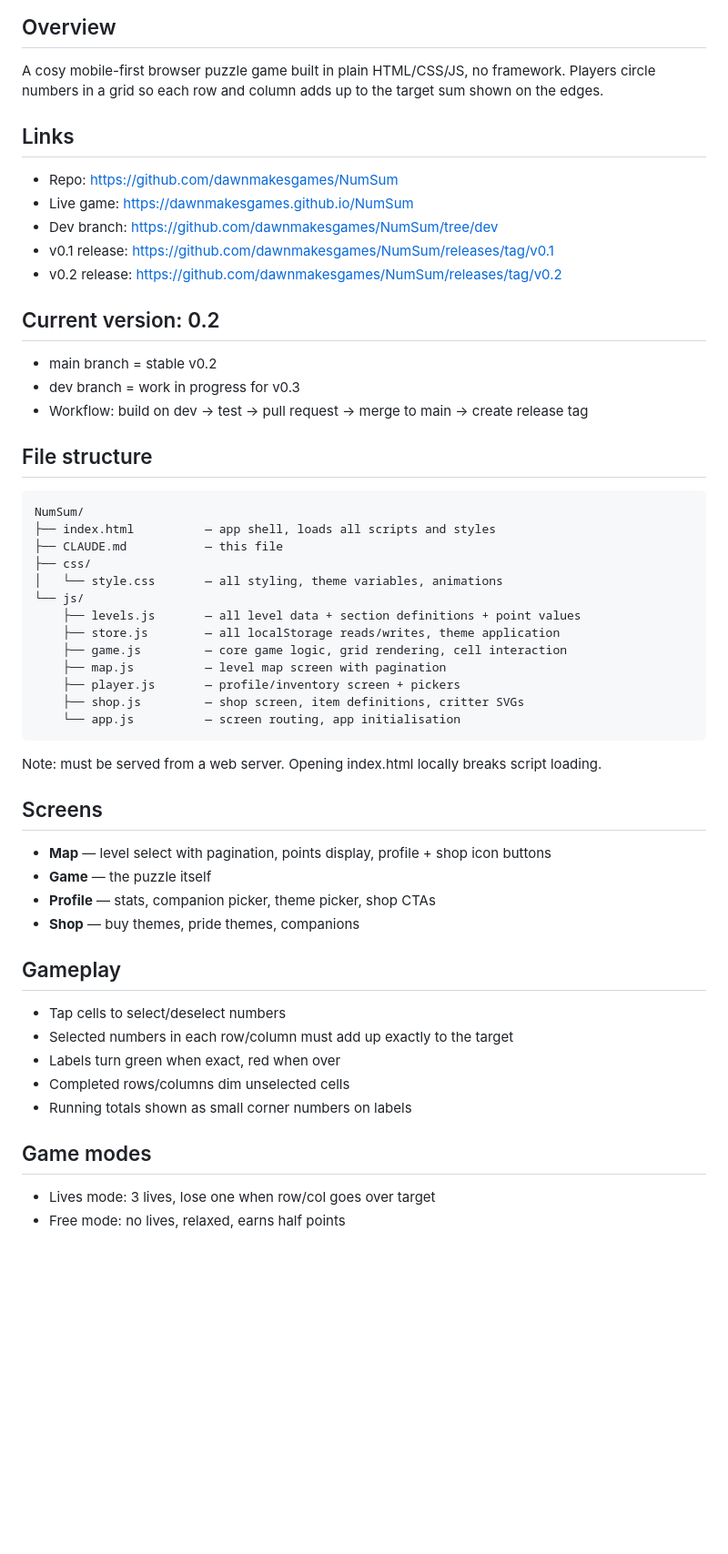
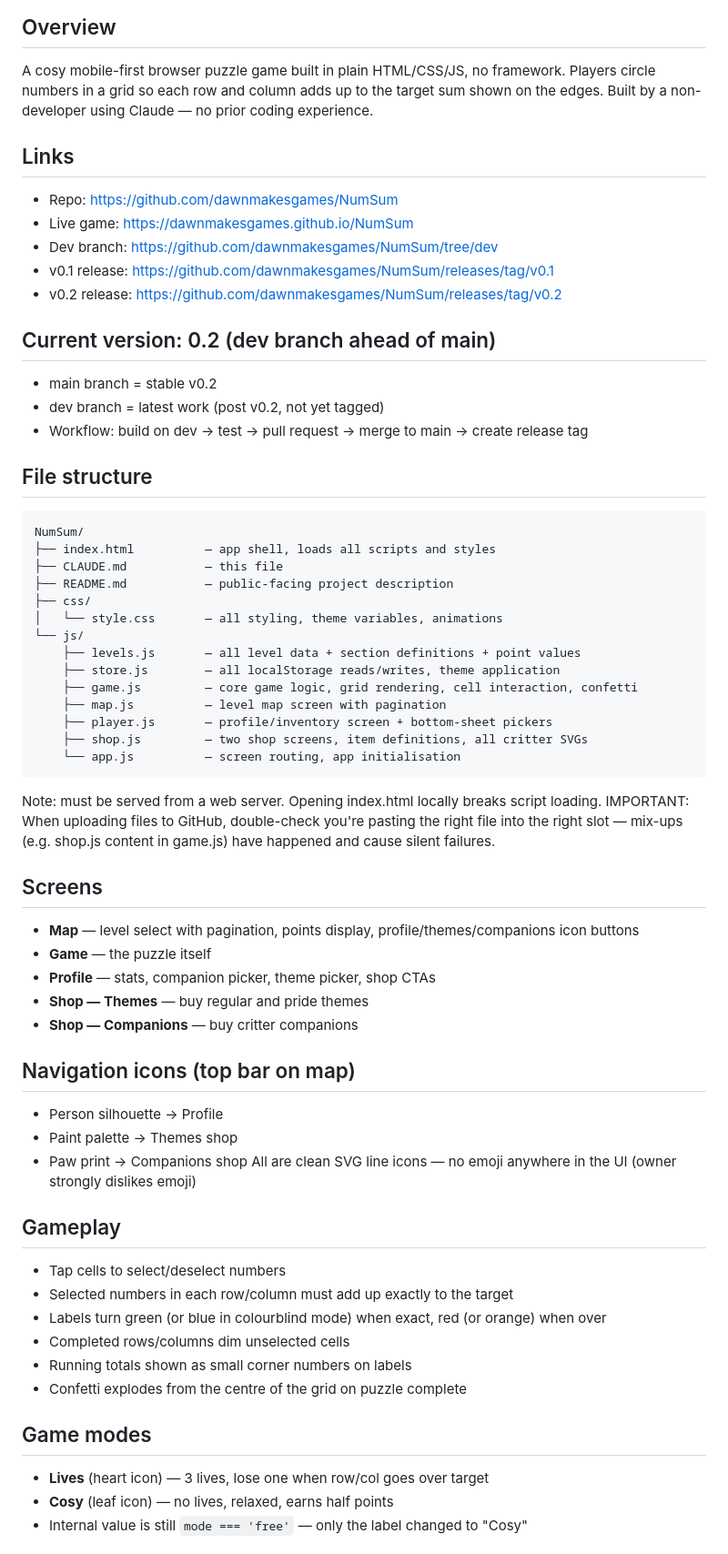
Before and after one commit to dawnmakesgames/NumSum, a Markdown page: CLAUDE.md, the part around one of its changes. Shown at 91% size. GitHub-like rendering; blank space fills up the shorter version.

````diff
--- a/CLAUDE.md
+++ b/CLAUDE.md
@@ -3,6 +3,7 @@
 ## Overview
 A cosy mobile-first browser puzzle game built in plain HTML/CSS/JS, no framework.
 Players circle numbers in a grid so each row and column adds up to the target sum shown on the edges.
+Built by a non-developer using Claude — no prior coding experience.
 
 ## Links
 - Repo:       https://github.com/dawnmakesgames/NumSum
@@ -11,9 +12,9 @@ Players circle numbers in a grid so each row and column adds up to the target su
 - v0.1 release: https://github.com/dawnmakesgames/NumSum/releases/tag/v0.1
 - v0.2 release: https://github.com/dawnmakesgames/NumSum/releases/tag/v0.2
 
-## Current version: 0.2
+## Current version: 0.2 (dev branch ahead of main)
 - main branch = stable v0.2
-- dev branch  = work in progress for v0.3
+- dev branch  = latest work (post v0.2, not yet tagged)
 - Workflow: build on dev → test → pull request → merge to main → create release tag
 
 ## File structure
@@ -21,34 +22,45 @@ Players circle numbers in a grid so each row and column adds up to the target su
 NumSum/
 ├── index.html          — app shell, loads all scripts and styles
 ├── CLAUDE.md           — this file
+├── README.md           — public-facing project description
 ├── css/
 │   └── style.css       — all styling, theme variables, animations
 └── js/
     ├── levels.js       — all level data + section definitions + point values
     ├── store.js        — all localStorage reads/writes, theme application
-    ├── game.js         — core game logic, grid rendering, cell interaction
+    ├── game.js         — core game logic, grid rendering, cell interaction, confetti
     ├── map.js          — level map screen with pagination
-    ├── player.js       — profile/inventory screen + pickers
-    ├── shop.js         — shop screen, item definitions, critter SVGs
+    ├── player.js       — profile/inventory screen + bottom-sheet pickers
+    ├── shop.js         — two shop screens, item definitions, all critter SVGs
     └── app.js          — screen routing, app initialisation
 ```
 
 Note: must be served from a web server. Opening index.html locally breaks script loading.
+IMPORTANT: When uploading files to GitHub, double-check you're pasting the right file into the right slot — mix-ups (e.g. shop.js content in game.js) have happened and cause silent failures.
 
 ## Screens
-- **Map** — level select with pagination, points display, profile + shop icon buttons
+- **Map** — level select with pagination, points display, profile/themes/companions icon buttons
 - **Game** — the puzzle itself
 - **Profile** — stats, companion picker, theme picker, shop CTAs
-- **Shop** — buy themes, pride themes, companions
+- **Shop — Themes** — buy regular and pride themes
+- **Shop — Companions** — buy critter companions
+
+## Navigation icons (top bar on map)
+- Person silhouette → Profile
+- Paint palette → Themes shop
+- Paw print → Companions shop
+All are clean SVG line icons — no emoji anywhere in the UI (owner strongly dislikes emoji)
 
 ## Gameplay
 - Tap cells to select/deselect numbers
 - Selected numbers in each row/column must add up exactly to the target
-- Labels turn green when exact, red when over
+- Labels turn green (or blue in colourblind mode) when exact, red (or orange) when over
 - Completed rows/columns dim unselected cells
 - Running totals shown as small corner numbers on labels
+- Confetti explodes from the centre of the grid on puzzle complete
 
 ## Game modes
-- Lives mode: 3 lives, lose one when row/col goes over target
-- Free mode: no lives, relaxed, earns half points
+- **Lives** (heart icon) — 3 lives, lose one when row/col goes over target
+- **Cosy** (leaf icon) — no lives, relaxed, earns half points
+- Internal value is still `mode === 'free'` — only the label changed to "Cosy"
 
````
Also changed, not shown: other parts of CLAUDE.md (+63 -71 lines).
